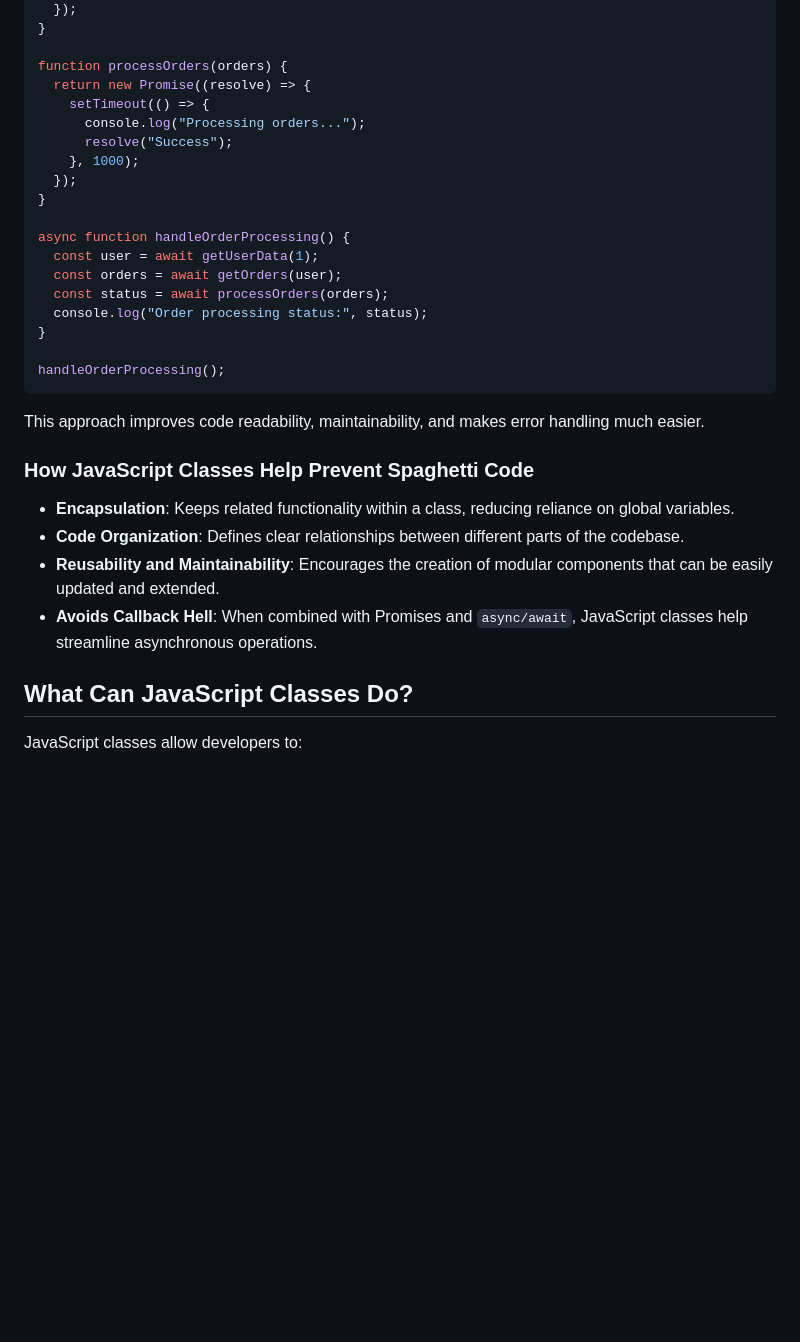
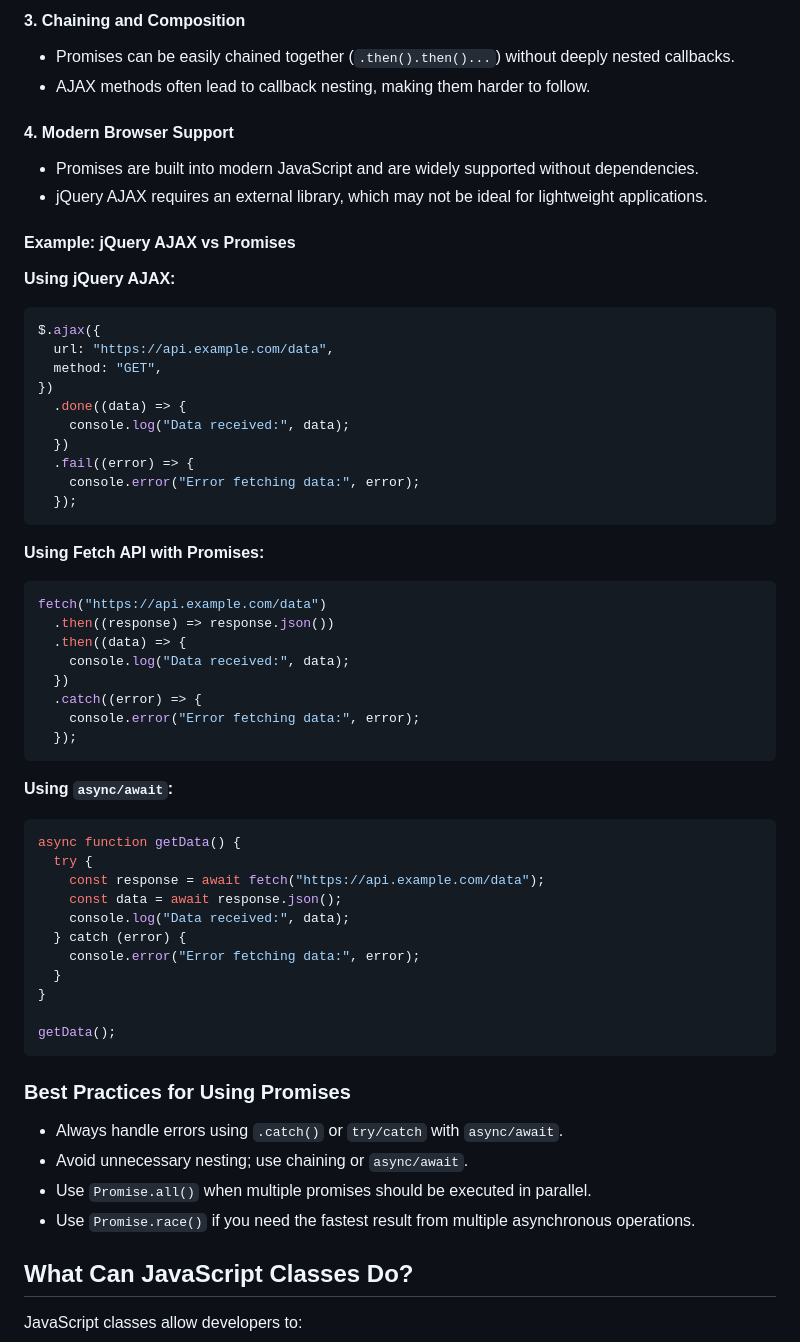
Before and after one commit to Velodata/WebDev-JavaScript-Week04-Session01, a Markdown page: README.md, the part around one of its changes. Rendered like a GitHub page; blank space fills up the shorter version.

````diff
--- a/README.md
+++ b/README.md
@@ -88,32 +91,58 @@ function getOrders(user) {
+#### 3. **Chaining and Composition**
+- Promises can be easily chained together (`.then().then()...`) without deeply nested callbacks.
+- AJAX methods often lead to callback nesting, making them harder to follow.
+
+#### 4. **Modern Browser Support**
+- Promises are built into modern JavaScript and are widely supported without dependencies.
+- jQuery AJAX requires an external library, which may not be ideal for lightweight applications.
+
+#### Example: jQuery AJAX vs Promises
+**Using jQuery AJAX:**
+```javascript
+$.ajax({
+  url: "https://api.example.com/data",
+  method: "GET",
+})
+  .done((data) => {
+    console.log("Data received:", data);
+  })
+  .fail((error) => {
+    console.error("Error fetching data:", error);
   });
+```
+
+**Using Fetch API with Promises:**
+```javascript
+fetch("https://api.example.com/data")
+  .then((response) => response.json())
+  .then((data) => {
+    console.log("Data received:", data);
+  })
+  .catch((error) => {
+    console.error("Error fetching data:", error);
+  });
+```
+
+**Using `async/await`:**
+```javascript
+async function getData() {
+  try {
+    const response = await fetch("https://api.example.com/data");
+    const data = await response.json();
+    console.log("Data received:", data);
+  } catch (error) {
+    console.error("Error fetching data:", error);
+  }
 }
 
-function processOrders(orders) {
-  return new Promise((resolve) => {
-    setTimeout(() => {
-      console.log("Processing orders...");
-      resolve("Success");
-    }, 1000);
-  });
-}
-
-async function handleOrderProcessing() {
-  const user = await getUserData(1);
-  const orders = await getOrders(user);
-  const status = await processOrders(orders);
-  console.log("Order processing status:", status);
-}
-
-handleOrderProcessing();
+getData();
 ```
 
-This approach improves code readability, maintainability, and makes error handling much easier.
-
-### How JavaScript Classes Help Prevent Spaghetti Code
-- **Encapsulation**: Keeps related functionality within a class, reducing reliance on global variables.
-- **Code Organization**: Defines clear relationships between different parts of the codebase.
-- **Reusability and Maintainability**: Encourages the creation of modular components that can be easily updated and extended.
-- **Avoids Callback Hell**: When combined with Promises and `async/await`, JavaScript classes help streamline asynchronous operations.
+### Best Practices for Using Promises
+- Always handle errors using `.catch()` or `try/catch` with `async/await`.
+- Avoid unnecessary nesting; use chaining or `async/await`.
+- Use `Promise.all()` when multiple promises should be executed in parallel.
+- Use `Promise.race()` if you need the fastest result from multiple asynchronous operations.
 
 ## What Can JavaScript Classes Do?
 JavaScript classes allow developers to:
````
Also changed, not shown: other parts of README.md (+52 -68 lines).
